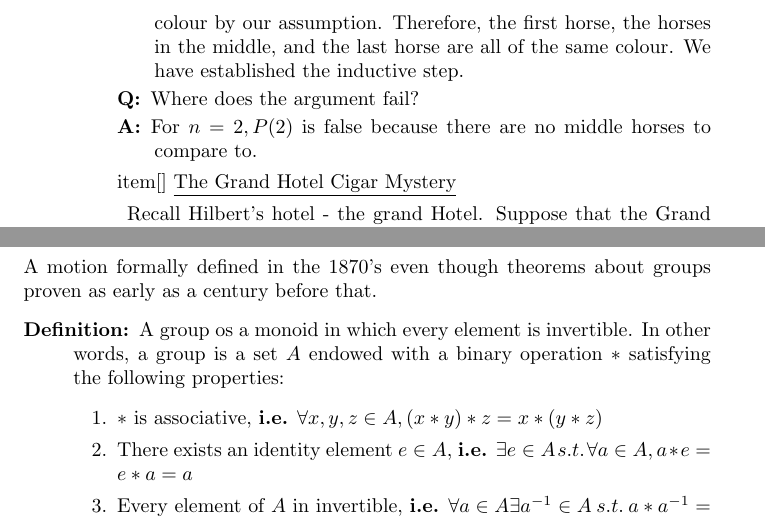
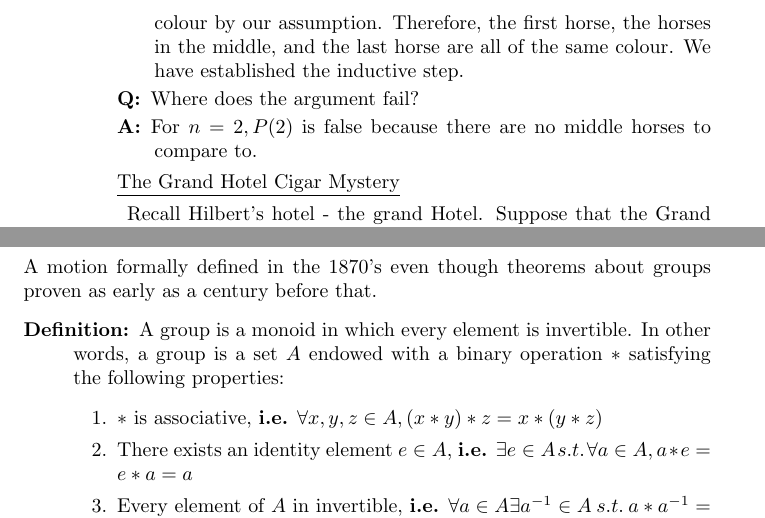
Before and after one commit to Scarlehh/Discrete_Math_Notes, a LaTeX document (notes.tex): two parts of pages 25 and 31 of 66, joined at a grey line, cut so that both start at the same text. Compiled offline with pdfLaTeX.

Commit message:
Merged changes

```diff
--- a/notes.tex
+++ b/notes.tex
@@ -954,7 +954,7 @@
 				\item[Q:] Where does the argument fail?
 				\item[A:] For $n=2, P(2)$ is false because there are no middle horses to compare to.
 			\end{description}
-			item[] \underline{The Grand Hotel Cigar Mystery}
+			\item[] \underline{The Grand Hotel Cigar Mystery}
 			\begin{description}
 				\item[] Recall Hilbert's hotel - the grand Hotel. Suppose that the Grand Hotel does not allow smoking and no cigars may be taken into the hotel. In spite of the rules, the guest in Room 1 goes to Room 2 to get a cigar. The guest in Room 2 goes to Room 3 to get 2 cigars (one for him and one for the person in room 1), etc. In other words, guest in Room N goes to Room N+1 to get N cigars. They will each get back to their rooms, smoke one cigar, and give the result to the person in Room N-2.
 				\item[Q:] Where is the fallacy?
@@ -1162,7 +1162,7 @@
 	\subsection{Groups}
 	A motion formally defined in the 1870's even though theorems about groups proven as early as a century before that.
 	\begin{description}
-		\item[Definition:] A group os a monoid in which every element is invertible. In other words, a group is a set $A$ endowed with a binary operation $*$ satisfying the following properties:
+		\item[Definition:] A group is a monoid in which every element is invertible. In other words, a group is a set $A$ endowed with a binary operation $*$ satisfying the following properties:
 		\begin{enumerate}
 			\item $*$ is associative, \textbf{i.e.} $\forall x, y, z \in A, (x*y)*z = x*(y*z)$
 			\item There exists an identity element $e \in A$, \textbf{i.e.} $\exists e \in A \: s.t. \: \forall a \in A, a*e = e*a = a$
```
Also changed, not shown: notes.tex (4 more changed lines).
